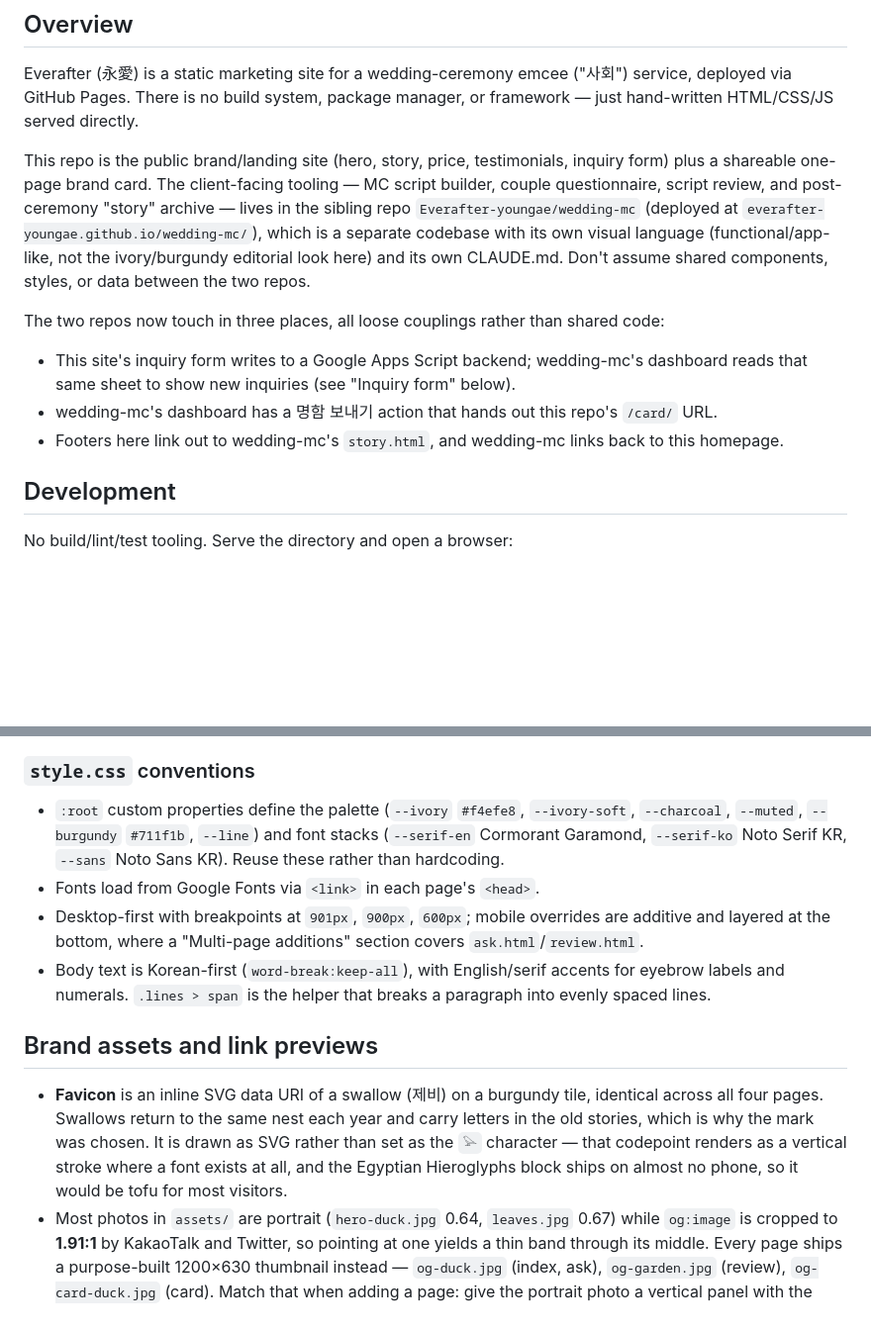
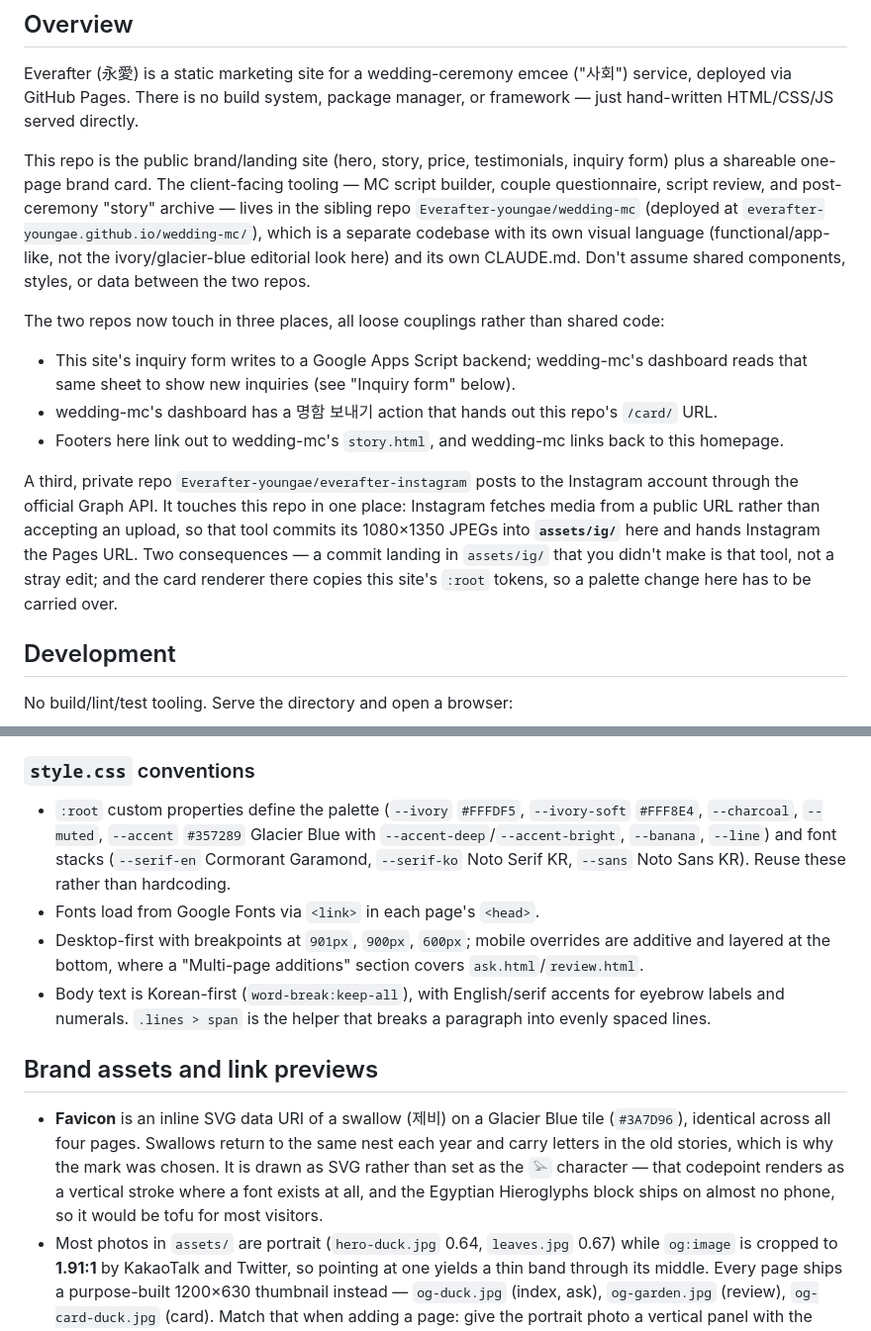
Before and after one commit to Everafter-youngae/studio, a Markdown page: CLAUDE.md, 2 parts joined by grey strips. Shown at 99% size. GitHub-like rendering; blank space fills up the shorter version.

Commit message:
CLAUDE.md 의 낡은 팔레트 설명을 고치고 인스타그램 레포를 적어둠
버건디는 옛 팔레트다. 실제 style.css 는 Glacier Blue(#357289) 이고
파비콘 타일도 #3A7D96 이다. 세 군데를 실제 값으로 맞췄다.

새로 만든 프라이빗 레포 everafter-instagram 이 assets/ig/ 에 이미지를
커밋한다는 점도 함께 적었다.

Co-Authored-By: Claude Opus 5 (1M context) <noreply@anthropic.com>
Claude-Session: https://claude.ai/code/session_01EpUoRebxzFfjyRTdRHn3KX

```diff
--- a/CLAUDE.md
+++ b/CLAUDE.md
@@ -6,13 +6,15 @@ This file provides guidance to Claude Code (claude.ai/code) when working with co
 
 Everafter (永愛) is a static marketing site for a wedding-ceremony emcee ("사회") service, deployed via GitHub Pages. There is no build system, package manager, or framework — just hand-written HTML/CSS/JS served directly.
 
-This repo is the public brand/landing site (hero, story, price, testimonials, inquiry form) plus a shareable one-page brand card. The client-facing tooling — MC script builder, couple questionnaire, script review, and post-ceremony "story" archive — lives in the sibling repo `Everafter-youngae/wedding-mc` (deployed at `everafter-youngae.github.io/wedding-mc/`), which is a separate codebase with its own visual language (functional/app-like, not the ivory/burgundy editorial look here) and its own CLAUDE.md. Don't assume shared components, styles, or data between the two repos.
+This repo is the public brand/landing site (hero, story, price, testimonials, inquiry form) plus a shareable one-page brand card. The client-facing tooling — MC script builder, couple questionnaire, script review, and post-ceremony "story" archive — lives in the sibling repo `Everafter-youngae/wedding-mc` (deployed at `everafter-youngae.github.io/wedding-mc/`), which is a separate codebase with its own visual language (functional/app-like, not the ivory/glacier-blue editorial look here) and its own CLAUDE.md. Don't assume shared components, styles, or data between the two repos.
 
 The two repos now touch in three places, all loose couplings rather than shared code:
 
 - This site's inquiry form writes to a Google Apps Script backend; wedding-mc's dashboard reads that same sheet to show new inquiries (see "Inquiry form" below).
 - wedding-mc's dashboard has a 명함 보내기 action that hands out this repo's `/card/` URL.
 - Footers here link out to wedding-mc's `story.html`, and wedding-mc links back to this homepage.
+
+A third, private repo `Everafter-youngae/everafter-instagram` posts to the Instagram account through the official Graph API. It touches this repo in one place: Instagram fetches media from a public URL rather than accepting an upload, so that tool commits its 1080×1350 JPEGs into **`assets/ig/`** here and hands Instagram the Pages URL. Two consequences — a commit landing in `assets/ig/` that you didn't make is that tool, not a stray edit; and the card renderer there copies this site's `:root` tokens, so a palette change here has to be carried over.
 
 ## Development
 
@@ -109,14 +111,14 @@ Fixed `.site-header` with the `EVERAFTER` brand mark and `.site-nav` (mobile nav
 
 ### `style.css` conventions
 
-- `:root` custom properties define the palette (`--ivory` `#f4efe8`, `--ivory-soft`, `--charcoal`, `--muted`, `--burgundy` `#711f1b`, `--line`) and font stacks (`--serif-en` Cormorant Garamond, `--serif-ko` Noto Serif KR, `--sans` Noto Sans KR). Reuse these rather than hardcoding.
+- `:root` custom properties define the palette (`--ivory` `#FFFDF5`, `--ivory-soft` `#FFF8E4`, `--charcoal`, `--muted`, `--accent` `#357289` Glacier Blue with `--accent-deep`/`--accent-bright`, `--banana`, `--line`) and font stacks (`--serif-en` Cormorant Garamond, `--serif-ko` Noto Serif KR, `--sans` Noto Sans KR). Reuse these rather than hardcoding.
 - Fonts load from Google Fonts via `<link>` in each page's `<head>`.
 - Desktop-first with breakpoints at `901px`, `900px`, `600px`; mobile overrides are additive and layered at the bottom, where a "Multi-page additions" section covers `ask.html`/`review.html`.
 - Body text is Korean-first (`word-break:keep-all`), with English/serif accents for eyebrow labels and numerals. `.lines > span` is the helper that breaks a paragraph into evenly spaced lines.
 
 ## Brand assets and link previews
 
-- **Favicon** is an inline SVG data URI of a swallow (제비) on a burgundy tile, identical across all four pages. Swallows return to the same nest each year and carry letters in the old stories, which is why the mark was chosen. It is drawn as SVG rather than set as the `𓅪` character — that codepoint renders as a vertical stroke where a font exists at all, and the Egyptian Hieroglyphs block ships on almost no phone, so it would be tofu for most visitors.
+- **Favicon** is an inline SVG data URI of a swallow (제비) on a Glacier Blue tile (`#3A7D96`), identical across all four pages. Swallows return to the same nest each year and carry letters in the old stories, which is why the mark was chosen. It is drawn as SVG rather than set as the `𓅪` character — that codepoint renders as a vertical stroke where a font exists at all, and the Egyptian Hieroglyphs block ships on almost no phone, so it would be tofu for most visitors.
 - Most photos in `assets/` are portrait (`hero-duck.jpg` 0.64, `leaves.jpg` 0.67) while `og:image` is cropped to **1.91:1** by KakaoTalk and Twitter, so pointing at one yields a thin band through its middle. Every page ships a purpose-built 1200×630 thumbnail instead — `og-duck.jpg` (index, ask), `og-garden.jpg` (review), `og-card-duck.jpg` (card). Match that when adding a page: give the portrait photo a vertical panel with the brand line and headline beside it, nothing cropped. They are made by rendering an HTML layout at 1200×630 with Playwright (`page.locator('.og').screenshot({type:'jpeg', quality:86})` → ~40KB). Check any image's ratio with `sips -g pixelWidth -g pixelHeight <file>`; there is no ImageMagick here.
 - **KakaoTalk caches previews by image URL**, so ship a *new* filename rather than overwriting an existing one. A changed title alone may still need a manual cache reset at <https://developers.kakao.com/tool/debugger/sharing>.
 - The Instagram handle is **`everafter_youngae`** (it was `ever.after_youngae` until 2026-08-09). It appears in page footers, the `ig.me/m/` DM deep link on `ask.html`, the card's contact row, and two form-failure messages in `script.js` — grep the whole repo if it ever changes again.
```
